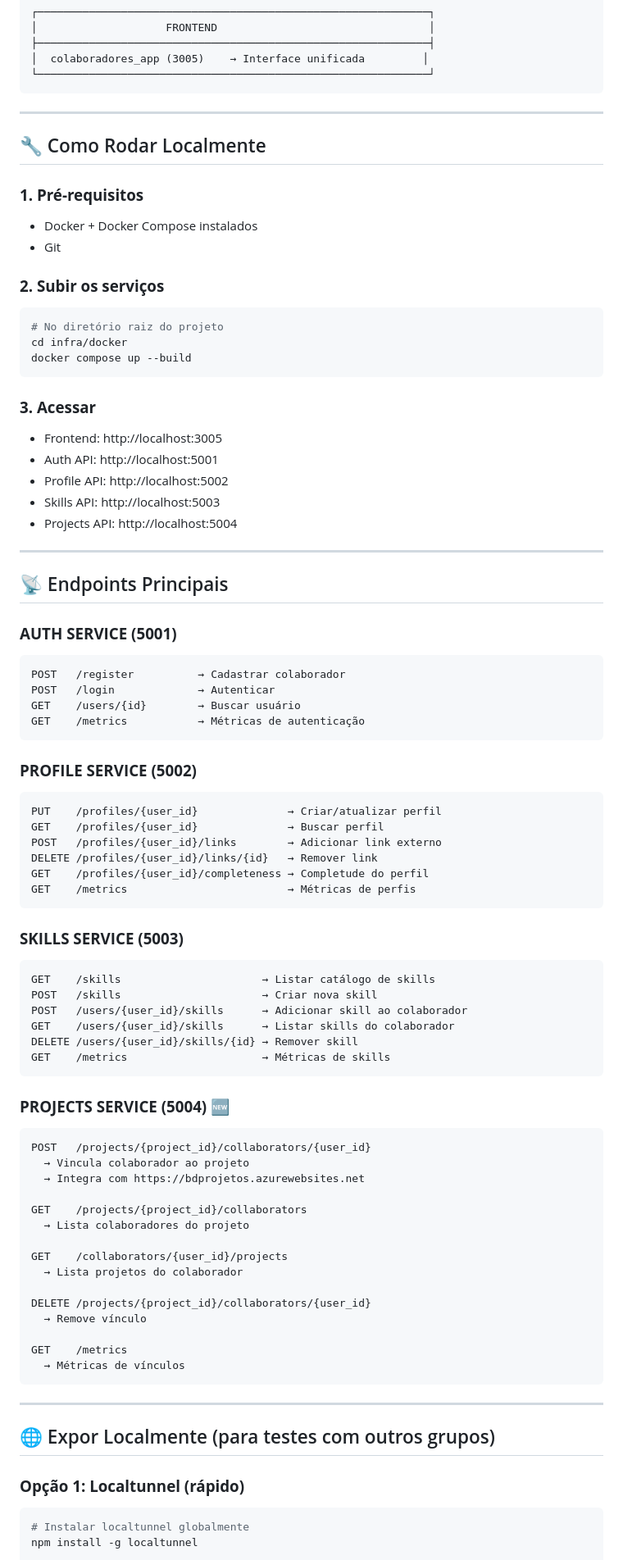
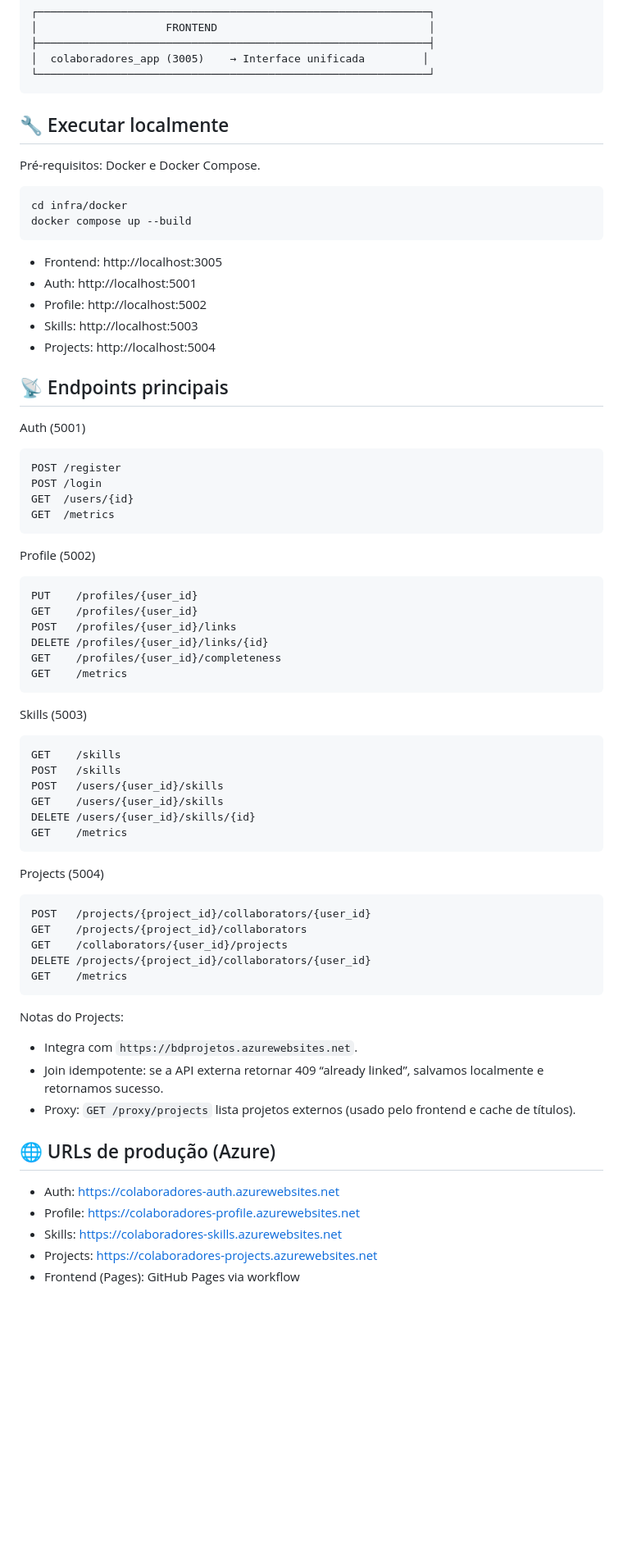
Before and after one commit to briankfreire/Eng-Soft, a Markdown page: README.md, the part around one of its changes. Shown at 82% size. GitHub-like rendering; blank space fills up the shorter version.

Commit message:
docs: Update README for clarity and consistency in service descriptions and local execution instructions

````diff
--- a/README.md
+++ b/README.md
@@ -21,85 +21,70 @@ Sistema de microsserviços para gerenciar perfis de colaboradores, suas competê
 └─────────────────────────────────────────────────────────────┘
 ```
 
----
+## 🔧 Executar localmente
 
-## 🔧 Como Rodar Localmente
+Pré-requisitos: Docker e Docker Compose.
 
-### **1. Pré-requisitos**
-- Docker + Docker Compose instalados
-- Git
-
-### **2. Subir os serviços**
 ```powershell
-# No diretório raiz do projeto
 cd infra/docker
 docker compose up --build
 ```
 
-### **3. Acessar**
 - Frontend: http://localhost:3005
-- Auth API: http://localhost:5001
-- Profile API: http://localhost:5002
-- Skills API: http://localhost:5003
-- Projects API: http://localhost:5004
+- Auth:     http://localhost:5001
+- Profile:  http://localhost:5002
+- Skills:   http://localhost:5003
+- Projects: http://localhost:5004
 
----
+## 📡 Endpoints principais
 
-## 📡 Endpoints Principais
-
-### **AUTH SERVICE (5001)**
+Auth (5001)
 ```
-POST   /register          → Cadastrar colaborador
-POST   /login             → Autenticar
-GET    /users/{id}        → Buscar usuário
-GET    /metrics           → Métricas de autenticação
+POST /register
+POST /login
+GET  /users/{id}
+GET  /metrics
 ```
 
-### **PROFILE SERVICE (5002)**
+Profile (5002)
 ```
-PUT    /profiles/{user_id}              → Criar/atualizar perfil
-GET    /profiles/{user_id}              → Buscar perfil
-POST   /profiles/{user_id}/links        → Adicionar link externo
-DELETE /profiles/{user_id}/links/{id}   → Remover link
-GET    /profiles/{user_id}/completeness → Completude do perfil
-GET    /metrics                         → Métricas de perfis
+PUT    /profiles/{user_id}
+GET    /profiles/{user_id}
+POST   /profiles/{user_id}/links
+DELETE /profiles/{user_id}/links/{id}
+GET    /profiles/{user_id}/completeness
+GET    /metrics
 ```
 
-### **SKILLS SERVICE (5003)**
+Skills (5003)
 ```
-GET    /skills                      → Listar catálogo de skills
-POST   /skills                      → Criar nova skill
-POST   /users/{user_id}/skills      → Adicionar skill ao colaborador
-GET    /users/{user_id}/skills      → Listar skills do colaborador
-DELETE /users/{user_id}/skills/{id} → Remover skill
-GET    /metrics                     → Métricas de skills
+GET    /skills
+POST   /skills
+POST   /users/{user_id}/skills
+GET    /users/{user_id}/skills
+DELETE /users/{user_id}/skills/{id}
+GET    /metrics
 ```
 
-### **PROJECTS SERVICE (5004)** 🆕
+Projects (5004)
 ```
 POST   /projects/{project_id}/collaborators/{user_id}
-  → Vincula colaborador ao projeto
-  → Integra com https://bdprojetos.azurewebsites.net
-
 GET    /projects/{project_id}/collaborators
-  → Lista colaboradores do projeto
-
 GET    /collaborators/{user_id}/projects
-  → Lista projetos do colaborador
-
 DELETE /projects/{project_id}/collaborators/{user_id}
-  → Remove vínculo
-
 GET    /metrics
-  → Métricas de vínculos
 ```
 
----
+Notas do Projects:
+- Integra com `https://bdprojetos.azurewebsites.net`.
+- Join idempotente: se a API externa retornar 409 “already linked”, salvamos localmente e retornamos sucesso.
+- Proxy: `GET /proxy/projects` lista projetos externos (usado pelo frontend e cache de títulos).
 
-## 🌐 Expor Localmente (para testes com outros grupos)
+## 🌐 URLs de produção (Azure)
 
-### **Opção 1: Localtunnel (rápido)**
-```powershell
-# Instalar localtunnel globalmente
-npm install -g localtunnel
+- Auth:     https://colaboradores-auth.azurewebsites.net
+- Profile:  https://colaboradores-profile.azurewebsites.net
+- Skills:   https://colaboradores-skills.azurewebsites.net
+- Projects: https://colaboradores-projects.azurewebsites.net
+- Frontend (Pages): GitHub Pages via workflow
 
````
Also changed, not shown: other parts of README.md (+32 -195 lines).
